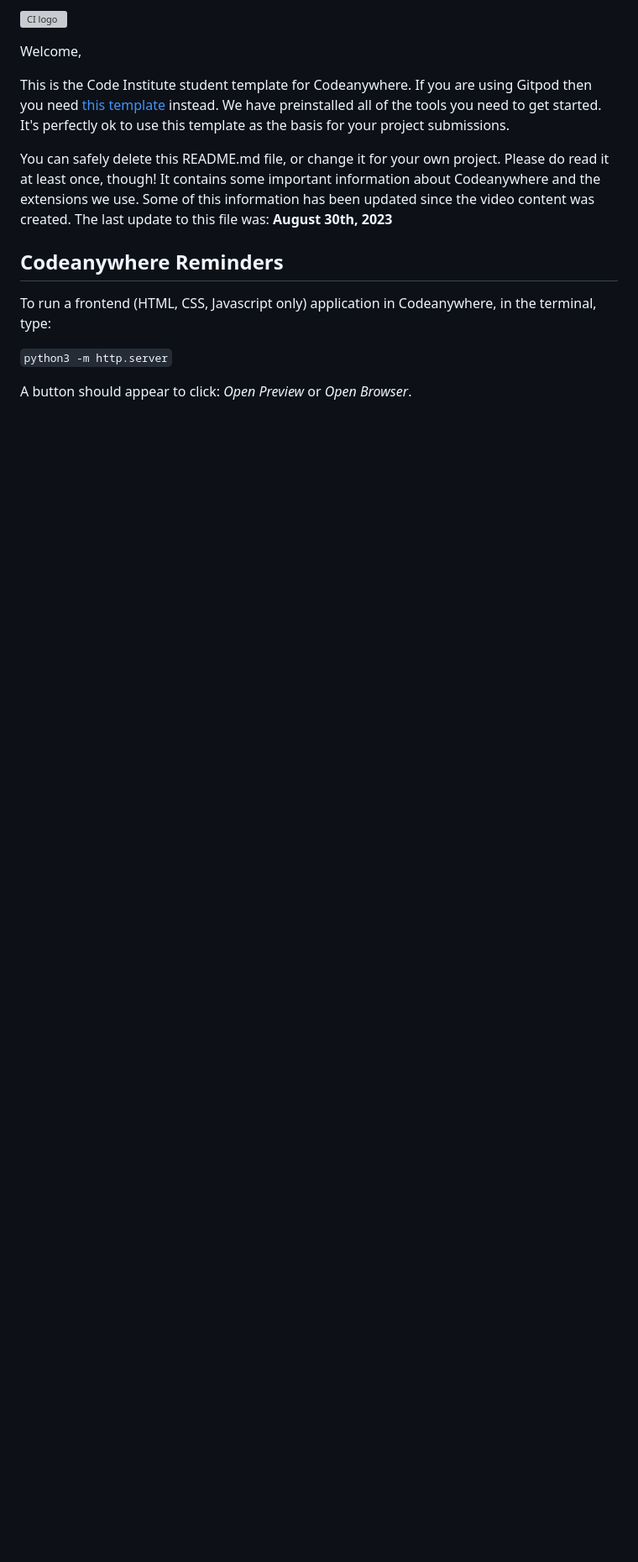
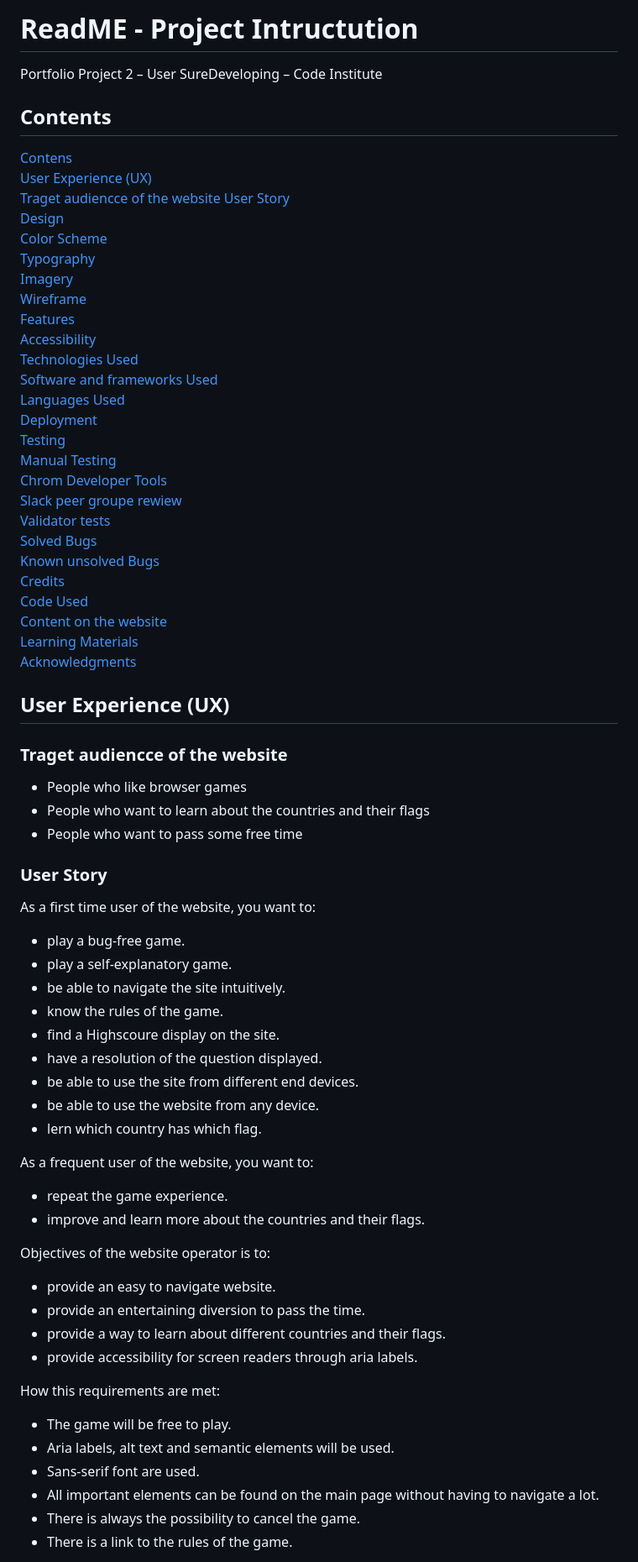
Before and after one commit to SureDeveloping/Flag-Quiz, a Markdown page: README.md, the part around the change printed below. Shown: that part at 84% size. GitHub-like rendering; blank space fills up the shorter version; grey boxes are pictures that could not be loaded.

```diff
--- a/README.md
+++ b/README.md
@@ -1,16 +1,69 @@
-![CI logo](https://codeinstitute.s3.amazonaws.com/fullstack/ci_logo_small.png)
+# ReadME - Project Intructution
+Portfolio Project 2 – User SureDeveloping – Code Institute
 
-Welcome,
+## Contents
+[Contens](#contens) \
+[User Experience (UX)](#user-experience)\
+[Traget audiencce of the website](#traget-audiencce-of-the-website)
+[User Story](#user-story)\
+[Design](#design) \
+[Color Scheme](#color-scheme) \
+[Typography](#typography) \
+[Imagery](#imagery) \
+[Wireframe](#wireframe) \
+[Features](#features) \
+[Accessibility](#accessibility) \
+[Technologies Used](#technologies-used) \
+[Software and frameworks Used](#software-and-frameworks-used) \
+[Languages Used](#languages-used) \
+[Deployment](#deployment) \
+[Testing](#testing) \
+[Manual Testing](#manual-testing) \
+[Chrom Developer Tools](#chrom-developer-tools) \
+[Slack peer groupe rewiew](#slack-peer-groupe-rewiew) \
+[Validator tests](#validator-tests) \
+[Solved Bugs](#solved-bugs) \
+[Known unsolved Bugs](#known-unsolved-bugs) \
+[Credits](#credits) \
+[Code Used](#code-used) \
+[Content on the website](#content-on-the-website) \
+[Learning Materials](#learning-materials) \
+[Acknowledgments](#acknowledgments)
 
-This is the Code Institute student template for Codeanywhere. If you are using Gitpod then you need [this template](https://github.com/Code-Institute-Org/gitpod-full-template) instead.  We have preinstalled all of the tools you need to get started. It's perfectly ok to use this template as the basis for your project submissions.
+## User Experience (UX)
+### Traget audiencce of the website
+- People who like browser games
+- People who want to learn about the countries and their flags
+- People who want to pass some free time
 
-You can safely delete this README.md file, or change it for your own project. Please do read it at least once, though! It contains some important information about Codeanywhere and the extensions we use. Some of this information has been updated since the video content was created. The last update to this file was: **August 30th, 2023**
+### User Story
 
-## Codeanywhere Reminders
+As a first time user of the website, you want to:
+- play a bug-free game.
+- play a self-explanatory game.
+- be able to navigate the site intuitively.
+- know the rules of the game.
+- find a Highscoure display on the site.
+- have a resolution of the question displayed.
+- be able to use the site from different end devices.
+- be able to use the website from any device.
+- lern which country has which flag.
 
-To run a frontend (HTML, CSS, Javascript only) application in Codeanywhere, in the terminal, type:
+As a frequent user of the website, you want to:
+- repeat the game experience.
+- improve and learn more about the countries and their flags.
 
-`python3 -m http.server`
+Objectives of the website operator is to:
+- provide an easy to navigate website.
+- provide an entertaining diversion to pass the time.
+- provide a way to learn about different countries and their flags.
+- provide accessibility for screen readers through aria labels.
 
-A button should appear to click: _Open Preview_ or _Open Browser_.
+How this requirements are met:
+- The game will be free to play.
+- Aria labels, alt text and semantic elements will be used.
+- Sans-serif font are used.
+- All important elements can be found on the main page without having to navigate a lot.
+- There is always the possibility to cancel the game.
+- There is a link to the rules of the game.
 
```
Also changed, not shown: other parts of README.md (+138 -14 lines), assets/images/readme/color1.png (added), assets/images/readme/color2.png (added), image.png (added).
